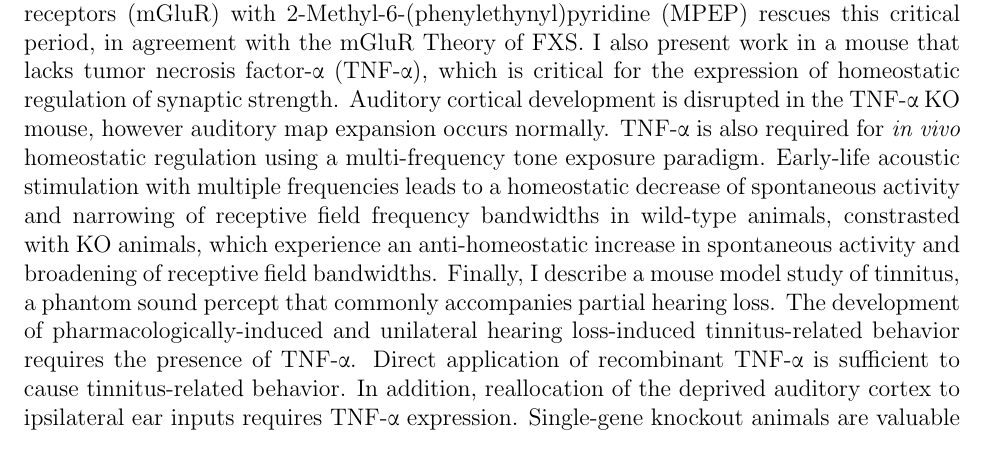
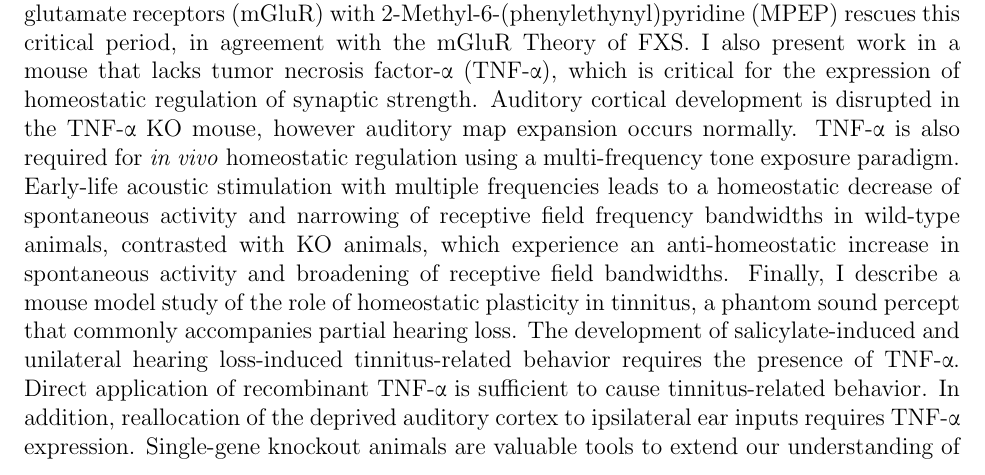
Before and after one commit to r-b-g-b/dissertation, a LaTeX thesis (thesis.tex, which reads abstract.tex): part of page 4 of 65 before the commit and part of page 4 of 81 after it, cut so that both start at the same text. Compiled offline with pdfLaTeX.

Commit message:
abstract

```diff
--- a/abstract.tex
+++ b/abstract.tex
@@ -1,6 +1,6 @@
 \begin{abstract}
 An understanding of plasticity, the ability of the brain to reorganize based on experience, is fundamental to understanding how the brain functions. Previous research has uncovered the molecular and cellular mechanisms by which neural activity leads to specific neural circuit modifications, but in order to appreciate their role in learning and memory, studies of large-scale neural systems are required. In this dissertation, I describe several studies that take advantage of mouse lines possessing mutations in genes known to be important for distinct types of plasticity.
 A mouse line lacking the \textit{Fmr1} gene replicates many of the disease phenotypes of Fragile X Syndrome (FXS), the most common single-gene determinant of mental disability in humans. \textit{Fmr1} knock-out (KO) mice do not undergo the critical period for auditory map plasticity, by which auditory cortex adapts to the sound milieu experienced immediately after hearing onset. Pharmacological blockade of group I metabolic glutamate receptors (mGluR) with 2-Methyl-6-(phenylethynyl)pyridine (MPEP) rescues this critical period, in agreement with the mGluR Theory of FXS.
-I also present work in a mouse that lacks tumor necrosis factor-\textalpha{} (TNF-\textalpha{}), which is critical for the expression of homeostatic regulation of synaptic strength. Auditory cortical development is disrupted in the TNF-\textalpha{} KO mouse, however auditory map expansion occurs normally. TNF-\textalpha{} is also required for \textit{in vivo} homeostatic regulation using a multi-frequency tone exposure paradigm. Early-life acoustic stimulation with multiple frequencies leads to a homeostatic decrease of spontaneous activity and narrowing of receptive field frequency bandwidths in wild-type animals, constrasted with KO animals, which experience an anti-homeostatic increase in spontaneous activity and broadening of receptive field bandwidths.
-Finally, I describe a mouse model study of tinnitus, a phantom sound percept that commonly accompanies partial hearing loss. The development of pharmacologically-induced and unilateral hearing loss-induced tinnitus-related behavior requires the presence of TNF-\textalpha{}. Direct application of recombinant TNF-\textalpha{} is sufficient to cause tinnitus-related behavior. In addition, reallocation of the deprived auditory cortex to ipsilateral ear inputs requires TNF-\textalpha{} expression. Single-gene knockout animals are valuable tools to extend our understanding of plasticity mechanisms from the molecular and cellular scale to the level of circuits and the intact brain.
+I also present work in a mouse that lacks tumor necrosis factor-\textalpha{} (TNF-\textalpha{}), which is critical for the expression of homeostatic regulation of synaptic strength. Auditory cortical development is disrupted in the TNF-\textalpha{} KO mouse, however auditory map expansion occurs normally. TNF-\textalpha{} is also required for \textit{in vivo} homeostatic regulation using a multi-frequency tone exposure paradigm. Early-life acoustic stimulation with multiple frequencies leads to a homeostatic decrease of spontaneous activity and narrowing of receptive field frequency bandwidths in wild-type animals, contrasted with KO animals, which experience an anti-homeostatic increase in spontaneous activity and broadening of receptive field bandwidths.
+Finally, I describe a mouse model study of the role of homeostatic plasticity in tinnitus, a phantom sound percept that commonly accompanies partial hearing loss. The development of salicylate-induced and unilateral hearing loss-induced tinnitus-related behavior requires the presence of TNF-\textalpha{}. Direct application of recombinant TNF-\textalpha{} is sufficient to cause tinnitus-related behavior. In addition, reallocation of the deprived auditory cortex to ipsilateral ear inputs requires TNF-\textalpha{} expression. Single-gene knockout animals are valuable tools to extend our understanding of plasticity mechanisms from the molecular and cellular scale to the level of circuits and the intact brain.
 \end{abstract}
```
Also changed, not shown: references.bib (+1 -1 lines), thesis.tex (+4 -4 lines), thesis.pdf.
